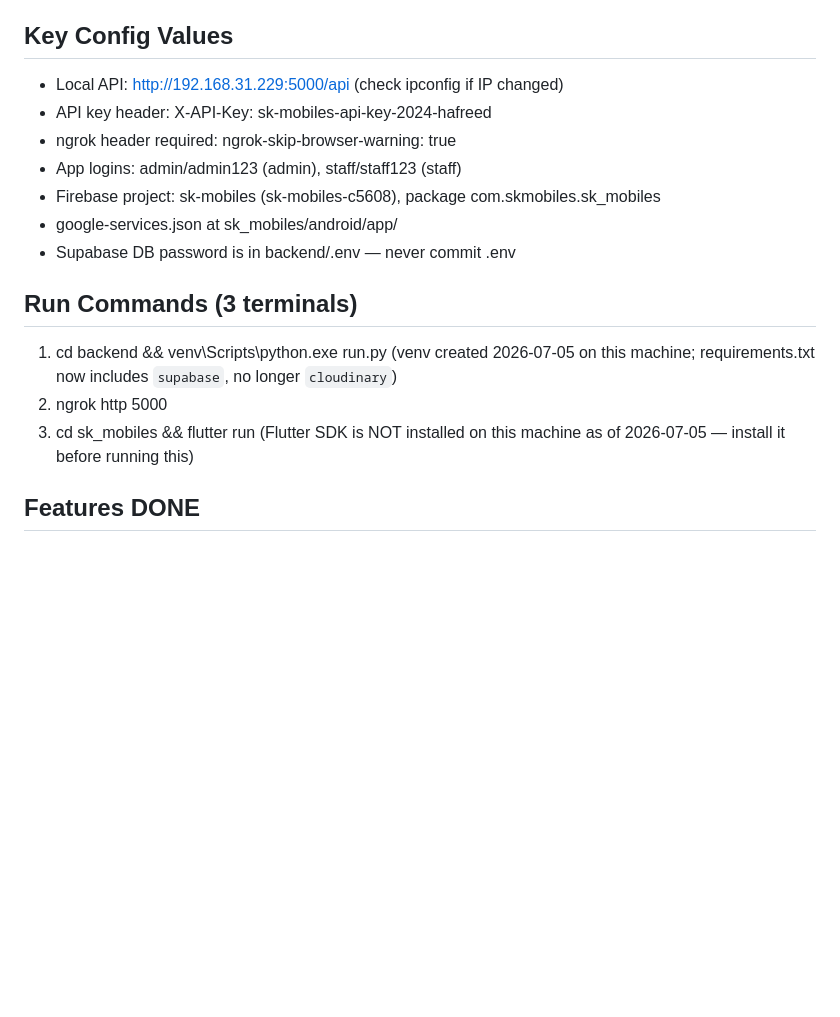
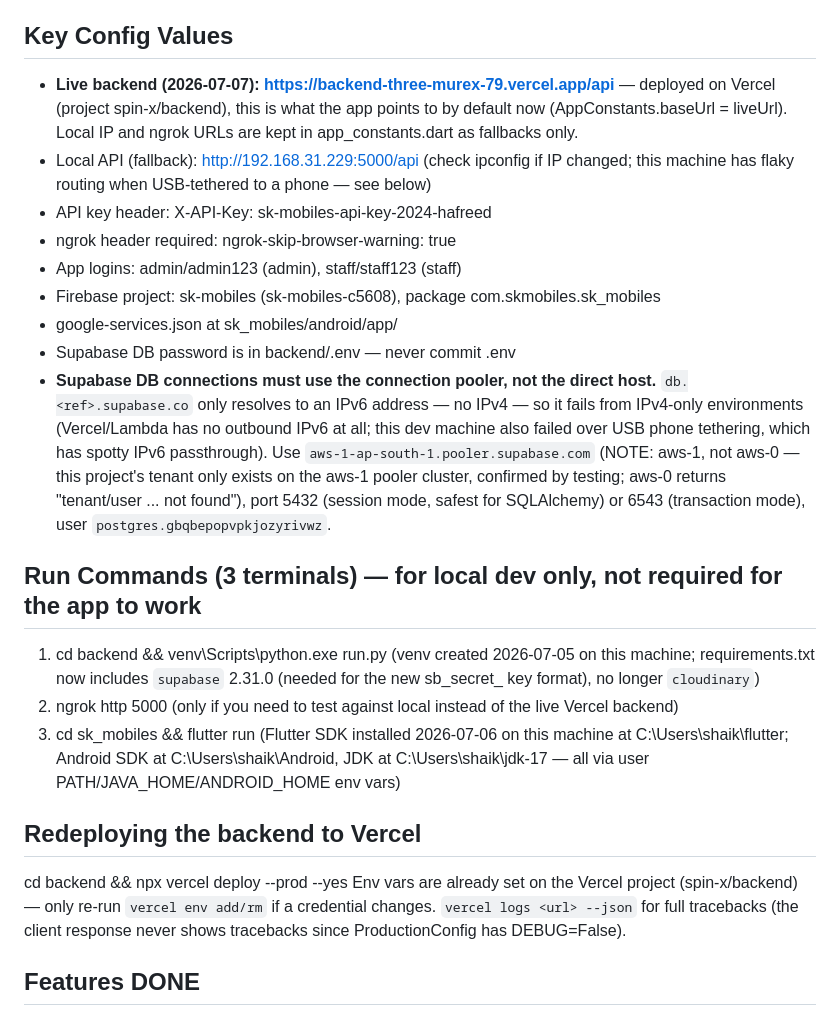
Before and after one commit to ShaikHafreed/SK-Mobile-stock-Management-App, a Markdown page: CLAUDE.md, the part around the change. GitHub-like rendering; blank space fills up the shorter version.

Commit message:
docs: record live Vercel backend URL and Supabase pooler gotcha

```diff
--- a/CLAUDE.md
+++ b/CLAUDE.md
@@ -38,18 +38,40 @@ c:\Users\shaik\OneDrive\Documents\GitHub\SK-Mobile-stock-Management-App\
         └── models/ (user_model, product_model, category_model, temper_box_model)
 
 ## Key Config Values
-- Local API: http://192.168.31.229:5000/api (check ipconfig if IP changed)
+- **Live backend (2026-07-07): https://backend-three-murex-79.vercel.app/api**
+  — deployed on Vercel (project spin-x/backend), this is what the app
+  points to by default now (AppConstants.baseUrl = liveUrl). Local IP
+  and ngrok URLs are kept in app_constants.dart as fallbacks only.
+- Local API (fallback): http://192.168.31.229:5000/api (check ipconfig if IP changed;
+  this machine has flaky routing when USB-tethered to a phone — see below)
 - API key header: X-API-Key: sk-mobiles-api-key-2024-hafreed
 - ngrok header required: ngrok-skip-browser-warning: true
 - App logins: admin/admin123 (admin), staff/staff123 (staff)
 - Firebase project: sk-mobiles (sk-mobiles-c5608), package com.skmobiles.sk_mobiles
 - google-services.json at sk_mobiles/android/app/
 - Supabase DB password is in backend/.env — never commit .env
+- **Supabase DB connections must use the connection pooler, not the direct
+  host.** `db.<ref>.supabase.co` only resolves to an IPv6 address — no
+  IPv4 — so it fails from IPv4-only environments (Vercel/Lambda has no
+  outbound IPv6 at all; this dev machine also failed over USB phone
+  tethering, which has spotty IPv6 passthrough). Use
+  `aws-1-ap-south-1.pooler.supabase.com` (NOTE: aws-1, not aws-0 — this
+  project's tenant only exists on the aws-1 pooler cluster, confirmed by
+  testing; aws-0 returns "tenant/user ... not found"), port 5432 (session
+  mode, safest for SQLAlchemy) or 6543 (transaction mode), user
+  `postgres.gbqbepopvpkjozyrivwz`.
 
-## Run Commands (3 terminals)
-1. cd backend && venv\Scripts\python.exe run.py   (venv created 2026-07-05 on this machine; requirements.txt now includes `supabase`, no longer `cloudinary`)
-2. ngrok http 5000
-3. cd sk_mobiles && flutter run   (Flutter SDK is NOT installed on this machine as of 2026-07-05 — install it before running this)
+## Run Commands (3 terminals) — for local dev only, not required for the app to work
+1. cd backend && venv\Scripts\python.exe run.py   (venv created 2026-07-05 on this machine; requirements.txt now includes `supabase` 2.31.0 (needed for the new sb_secret_ key format), no longer `cloudinary`)
+2. ngrok http 5000   (only if you need to test against local instead of the live Vercel backend)
+3. cd sk_mobiles && flutter run   (Flutter SDK installed 2026-07-06 on this machine at C:\Users\shaik\flutter; Android SDK at C:\Users\shaik\Android, JDK at C:\Users\shaik\jdk-17 — all via user PATH/JAVA_HOME/ANDROID_HOME env vars)
+
+## Redeploying the backend to Vercel
+cd backend && npx vercel deploy --prod --yes
+Env vars are already set on the Vercel project (spin-x/backend) — only
+re-run `vercel env add/rm` if a credential changes. `vercel logs <url> --json`
+for full tracebacks (the client response never shows tracebacks since
+ProductionConfig has DEBUG=False).
 
 ## Features DONE
 Login (glassmorphism UI, Remember Me, Google Sign-In, Phone OTP UI),
```
